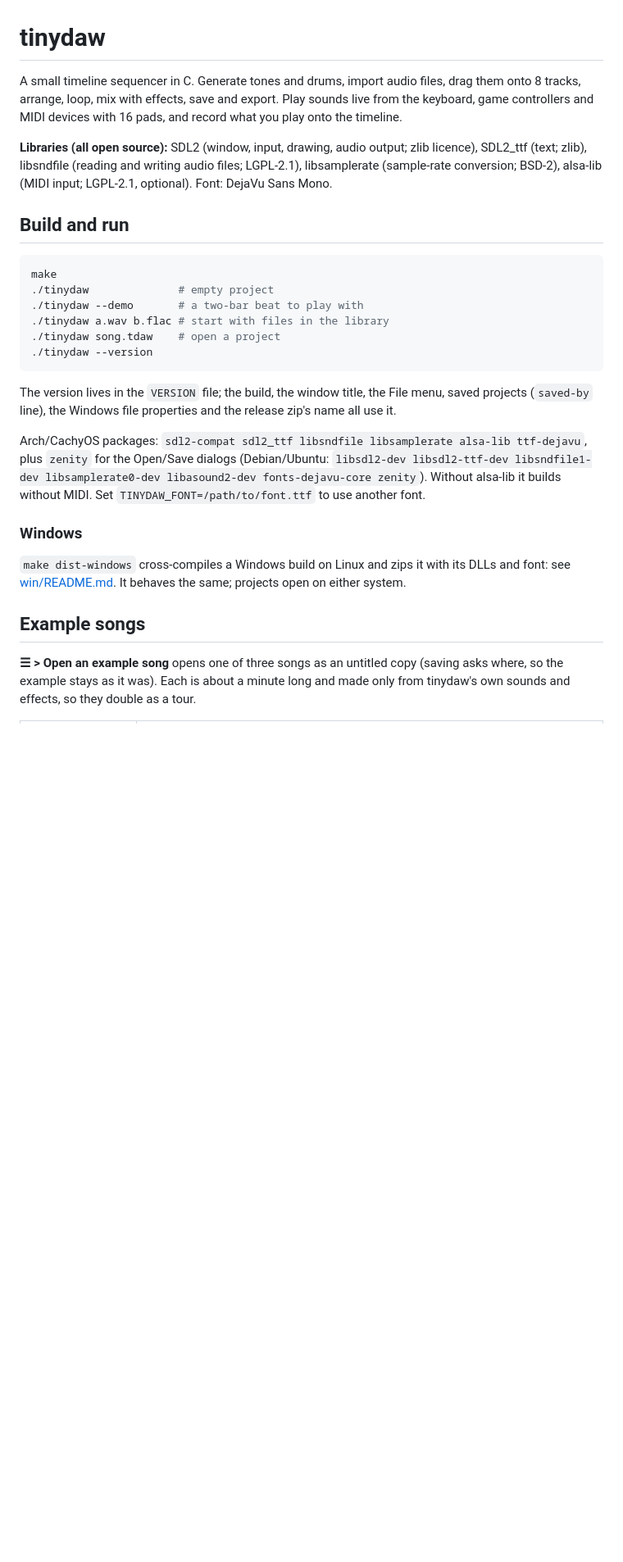
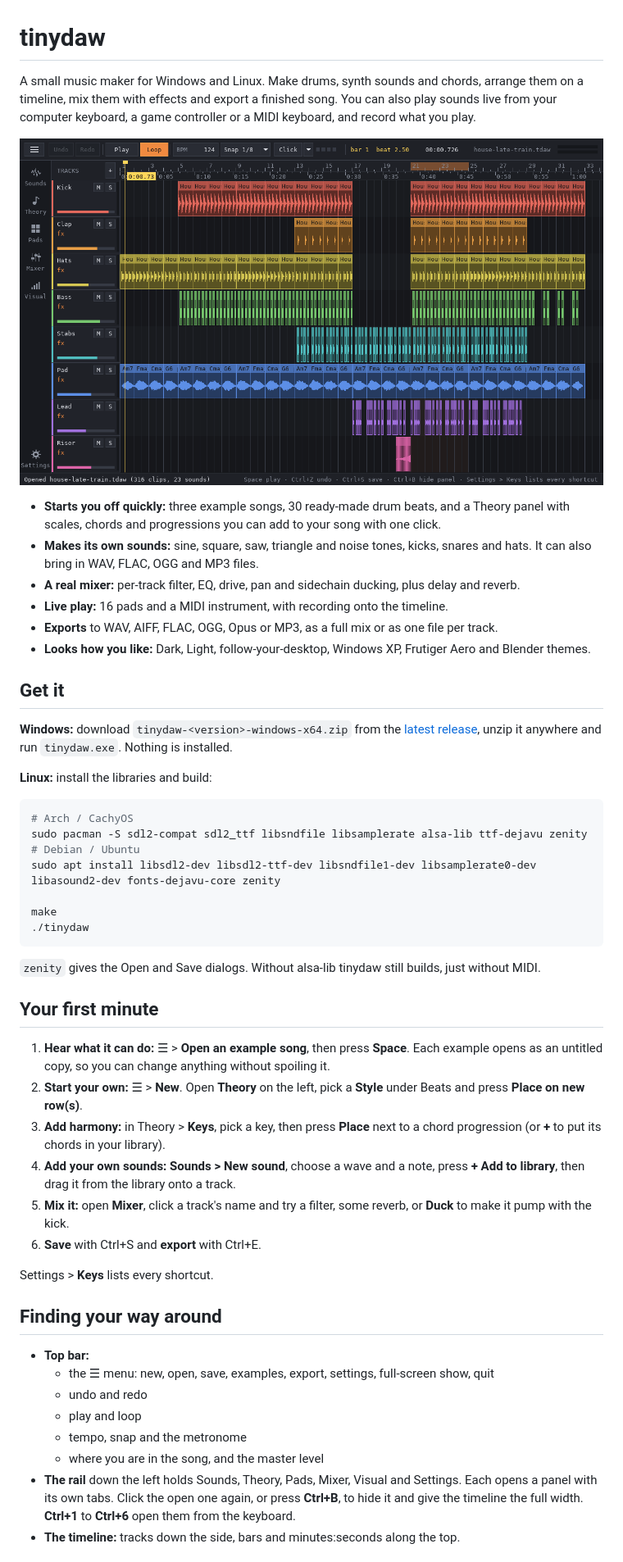
Before and after one commit to WaywardSkylark/tinydaw, a Markdown page: README.md, the part around one of its changes. Shown at 82% size. GitHub-like rendering; pictures changed too: docs/screenshot.png (added); blank space fills up the shorter version.

````diff
--- a/README.md
+++ b/README.md
@@ -1,39 +1,66 @@
 # tinydaw
 
-A small timeline sequencer in C. Generate tones and drums, import audio files, drag them onto
-8 tracks, arrange, loop, mix with effects, save and export. Play sounds live from the keyboard, game controllers
-and MIDI devices with 16 pads, and record what you play onto the timeline.
+A small music maker for Windows and Linux. Make drums, synth sounds and chords, arrange them on a
+timeline, mix them with effects and export a finished song. You can also play sounds live from
+your computer keyboard, a game controller or a MIDI keyboard, and record what you play.
 
-**Libraries (all open source):** SDL2 (window, input, drawing, audio output; zlib licence),
-SDL2_ttf (text; zlib), libsndfile (reading and writing audio files; LGPL-2.1), libsamplerate
-(sample-rate conversion; BSD-2), alsa-lib (MIDI input; LGPL-2.1, optional). Font: DejaVu Sans Mono.
+![tinydaw playing the House example song](docs/screenshot.png)
 
-## Build and run
+- **Starts you off quickly:** three example songs, 30 ready-made drum beats, and a Theory panel
+  with scales, chords and progressions you can add to your song with one click.
+- **Makes its own sounds:** sine, square, saw, triangle and noise tones, kicks, snares and hats.
+  It can also bring in WAV, FLAC, OGG and MP3 files.
+- **A real mixer:** per-track filter, EQ, drive, pan and sidechain ducking, plus delay and reverb.
+- **Live play:** 16 pads and a MIDI instrument, with recording onto the timeline.
+- **Exports** to WAV, AIFF, FLAC, OGG, Opus or MP3, as a full mix or as one file per track.
+- **Looks how you like:** Dark, Light, follow-your-desktop, Windows XP, Frutiger Aero and Blender themes.
+
+## Get it
+
+**Windows:** download `tinydaw-<version>-windows-x64.zip` from the
+[latest release](https://github.com/WaywardSkylark/tinydaw/releases/latest), unzip it anywhere and
+run `tinydaw.exe`. Nothing is installed.
+
+**Linux:** install the libraries and build:
 
 ```sh
+# Arch / CachyOS
+sudo pacman -S sdl2-compat sdl2_ttf libsndfile libsamplerate alsa-lib ttf-dejavu zenity
+# Debian / Ubuntu
+sudo apt install libsdl2-dev libsdl2-ttf-dev libsndfile1-dev libsamplerate0-dev libasound2-dev fonts-dejavu-core zenity
+
 make
-./tinydaw              # empty project
-./tinydaw --demo       # a two-bar beat to play with
-./tinydaw a.wav b.flac # start with files in the library
-./tinydaw song.tdaw    # open a project
-./tinydaw --version
+./tinydaw
 ```
 
-The version lives in the `VERSION` file; the build, the window title, the File menu, saved
-projects (`saved-by` line), the Windows file properties and the release zip's name all use it.
+`zenity` gives the Open and Save dialogs. Without alsa-lib tinydaw still builds, just without MIDI.
 
-Arch/CachyOS packages: `sdl2-compat sdl2_ttf libsndfile libsamplerate alsa-lib ttf-dejavu`, plus `zenity`
-for the Open/Save dialogs (Debian/Ubuntu: `libsdl2-dev libsdl2-ttf-dev libsndfile1-dev libsamplerate0-dev
-libasound2-dev fonts-dejavu-core zenity`). Without alsa-lib it builds without MIDI. Set `TINYDAW_FONT=/path/to/font.ttf` to use another font.
+## Your first minute
 
-### Windows
+1. **Hear what it can do:** ☰ > **Open an example song**, then press **Space**. Each example opens
+   as an untitled copy, so you can change anything without spoiling it.
+2. **Start your own:** ☰ > **New**. Open **Theory** on the left, pick a **Style** under Beats and
+   press **Place on new row(s)**.
+3. **Add harmony:** in Theory > **Keys**, pick a key, then press **Place** next to a chord
+   progression (or **+** to put its chords in your library).
+4. **Add your own sounds:** **Sounds > New sound**, choose a wave and a note, press
+   **+ Add to library**, then drag it from the library onto a track.
+5. **Mix it:** open **Mixer**, click a track's name and try a filter, some reverb, or **Duck** to
+   make it pump with the kick.
+6. **Save** with Ctrl+S and **export** with Ctrl+E.
 
-`make dist-windows` cross-compiles a Windows build on Linux and zips it with its DLLs and font:
-see [win/README.md](win/README.md). It behaves the same; projects open on either system.
+Settings > **Keys** lists every shortcut.
 
-## Example songs
+## Finding your way around
 
-**☰ > Open an example song** opens one of three songs as an untitled copy (saving asks where, so
-the example stays as it was). Each is about a minute long and made only from tinydaw's own sounds
-and effects, so they double as a tour.
+- **Top bar:**
+  - the ☰ menu: new, open, save, examples, export, settings, full-screen show, quit
+  - undo and redo
+  - play and loop
+  - tempo, snap and the metronome
+  - where you are in the song, and the master level
+- **The rail** down the left holds Sounds, Theory, Pads, Mixer, Visual and Settings. Each opens a
+  panel with its own tabs. Click the open one again, or press **Ctrl+B**, to hide it and give the
+  timeline the full width. **Ctrl+1** to **Ctrl+6** open them from the keyboard.
+- **The timeline:** tracks down the side, bars and minutes:seconds along the top.
 
````
Also changed, not shown: other parts of README.md (+164 -181 lines).
